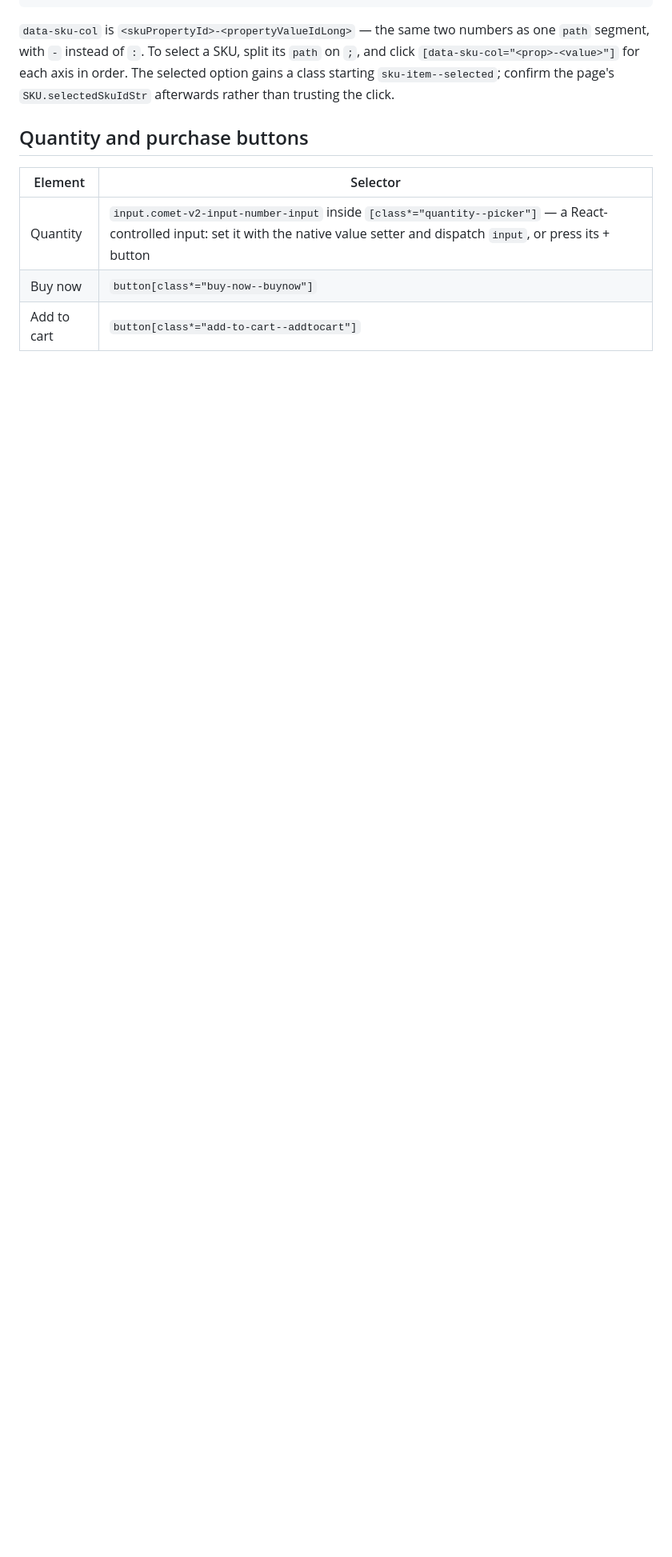
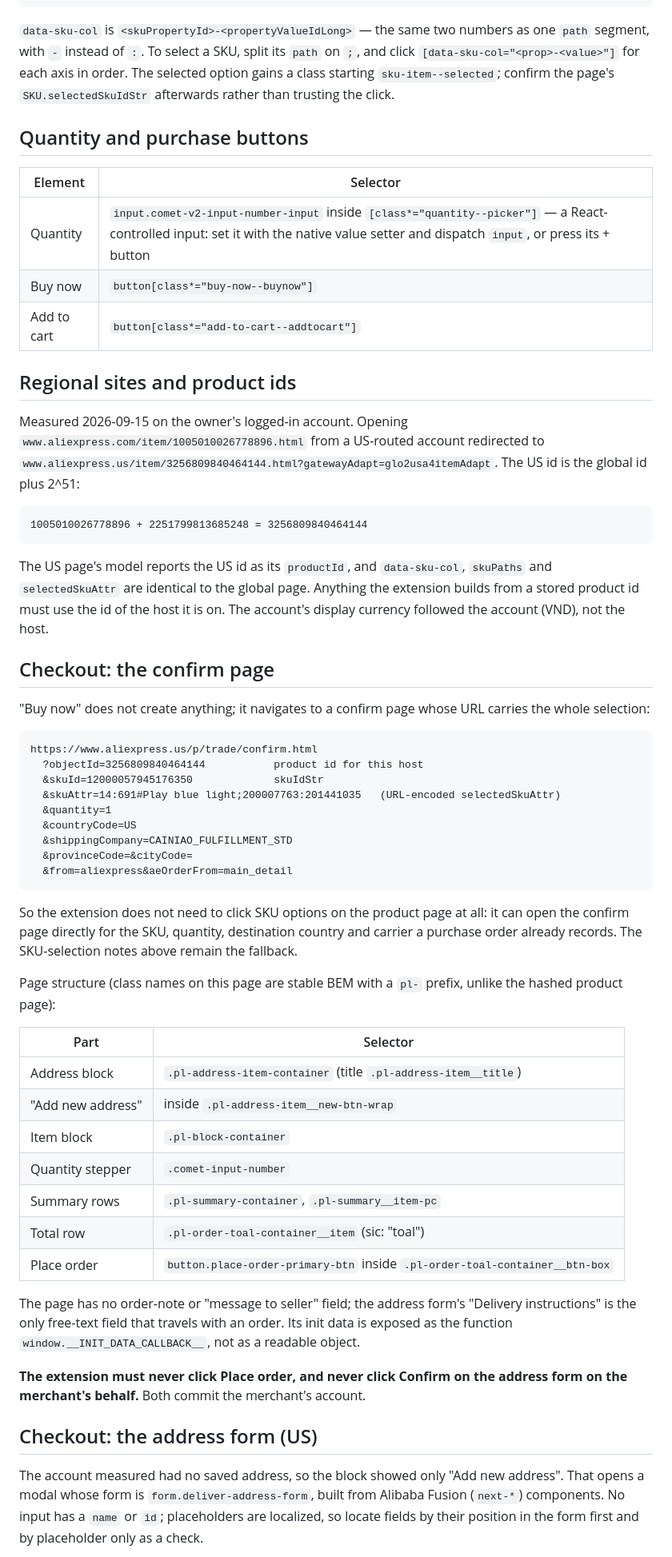
Before and after one commit to thanhvlad/thanhvlad, a Markdown page: docs/ALIEXPRESS_PAGE_MODEL.md, the part around one of its changes. Shown at 80% size. GitHub-like rendering; blank space fills up the shorter version.

````diff
--- a/docs/ALIEXPRESS_PAGE_MODEL.md
+++ b/docs/ALIEXPRESS_PAGE_MODEL.md
@@ -101,3 +101,70 @@ the page's `SKU.selectedSkuIdStr` afterwards rather than trusting the click.
 | Buy now | `button[class*="buy-now--buynow"]` |
 | Add to cart | `button[class*="add-to-cart--addtocart"]` |
 
+## Regional sites and product ids
+
+Measured 2026-09-15 on the owner's logged-in account. Opening
+`www.aliexpress.com/item/1005010026778896.html` from a US-routed account
+redirected to `www.aliexpress.us/item/3256809840464144.html?gatewayAdapt=glo2usa4itemAdapt`.
+The US id is the global id plus 2^51:
+
+```
+1005010026778896 + 2251799813685248 = 3256809840464144
+```
+
+The US page's model reports the US id as its `productId`, and `data-sku-col`,
+`skuPaths` and `selectedSkuAttr` are identical to the global page. Anything
+the extension builds from a stored product id must use the id of the host it
+is on. The account's display currency followed the account (VND), not the host.
+
+## Checkout: the confirm page
+
+"Buy now" does not create anything; it navigates to a confirm page whose URL
+carries the whole selection:
+
+```
+https://www.aliexpress.us/p/trade/confirm.html
+  ?objectId=3256809840464144           product id for this host
+  &skuId=12000057945176350             skuIdStr
+  &skuAttr=14:691#Play blue light;200007763:201441035   (URL-encoded selectedSkuAttr)
+  &quantity=1
+  &countryCode=US
+  &shippingCompany=CAINIAO_FULFILLMENT_STD
+  &provinceCode=&cityCode=
+  &from=aliexpress&aeOrderFrom=main_detail
+```
+
+So the extension does not need to click SKU options on the product page at
+all: it can open the confirm page directly for the SKU, quantity, destination
+country and carrier a purchase order already records. The SKU-selection notes
+above remain the fallback.
+
+Page structure (class names on this page are stable BEM with a `pl-` prefix,
+unlike the hashed product page):
+
+| Part | Selector |
+|---|---|
+| Address block | `.pl-address-item-container` (title `.pl-address-item__title`) |
+| "Add new address" | inside `.pl-address-item__new-btn-wrap` |
+| Item block | `.pl-block-container` |
+| Quantity stepper | `.comet-input-number` |
+| Summary rows | `.pl-summary-container`, `.pl-summary__item-pc` |
+| Total row | `.pl-order-toal-container__item` (sic: "toal") |
+| Place order | `button.place-order-primary-btn` inside `.pl-order-toal-container__btn-box` |
+
+The page has no order-note or "message to seller" field; the address form's
+"Delivery instructions" is the only free-text field that travels with an order.
+Its init data is exposed as the function `window.__INIT_DATA_CALLBACK__`, not
+as a readable object.
+
+**The extension must never click Place order, and never click Confirm on the
+address form on the merchant's behalf.** Both commit the merchant's account.
+
+## Checkout: the address form (US)
+
+The account measured had no saved address, so the block showed only "Add new
+address". That opens a modal whose form is `form.deliver-address-form`, built
+from Alibaba Fusion (`next-*`) components. No input has a `name` or `id`;
+placeholders are localized, so locate fields by their position in the form
+first and by placeholder only as a check.
+
````
Also changed, not shown: other parts of docs/ALIEXPRESS_PAGE_MODEL.md (+34 -4 lines).
